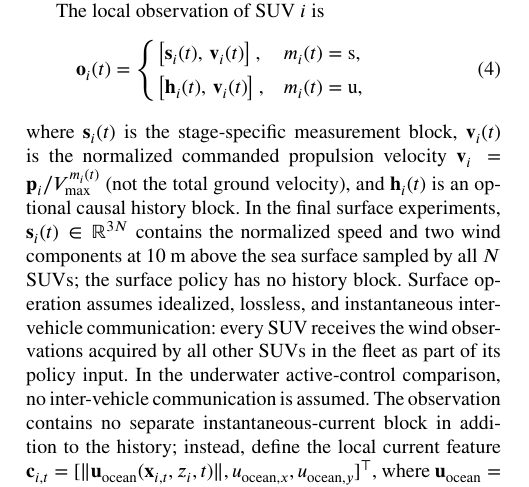
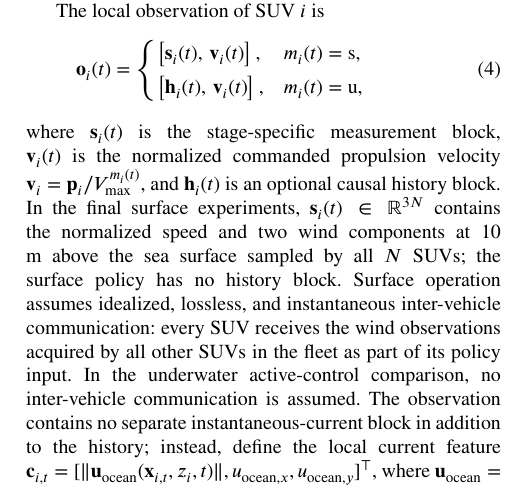
Before and after one commit to DYHAI/SUV-MARL-TC, a LaTeX paper (Latex_Yihui_MARL/main.tex): part of one column of page 5 of 24, cut so that both start at the same text. Compiled offline with pdfLaTeX.

Commit message:
Streamline two-stage task description

```diff
--- a/Latex_Yihui_MARL/main.tex
+++ b/Latex_Yihui_MARL/main.tex
@@ -432,8 +430,8 @@ The local observation of SUV $i$ is
 \end{equation}
 where $\mathbf{s}_i(t)$ is the stage-specific measurement block,
 $\mathbf{v}_i(t)$ is the normalized commanded propulsion velocity
-$\mathbf{v}_i=\mathbf{p}_i/V_{\max}^{m_i(t)}$ (not the total ground velocity),
-and $\mathbf{h}_i(t)$ is an optional causal history block.
+$\mathbf{v}_i=\mathbf{p}_i/V_{\max}^{m_i(t)}$, and $\mathbf{h}_i(t)$ is an
+optional causal history block.
 In the final surface experiments,
 $\mathbf{s}_i(t)\in\mathbb{R}^{3N}$ contains the normalized speed and two wind
 components at 10 m above the sea surface sampled by all $N$ SUVs; the surface
```
Also changed, not shown: Latex_Yihui_MARL/main.tex (6 more changed lines), 1 other file.
